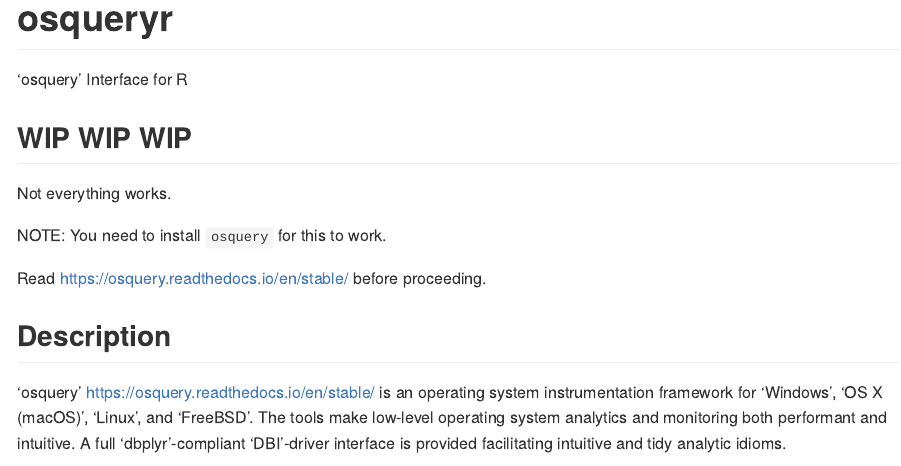
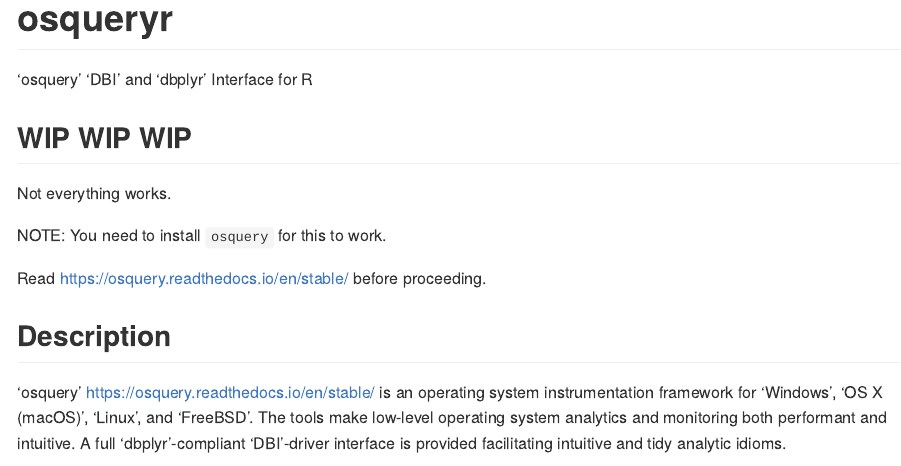
Before and after one commit to hrbrmstr/osqueryr, an R Markdown document (README.Rmd): the page in a window 1100 px wide, from its top. The pictures show the output file README.md that the author committed with the source, drawn offline in the style of GitHub.

Commit message:
initial commit

```diff
--- a/README.Rmd
+++ b/README.Rmd
@@ -4,7 +4,7 @@
 
 # osqueryr
 
-'osquery' Interface for R
+'osquery' 'DBI' and 'dbplyr' Interface for R
 
 ## WIP WIP WIP
 
```
Also changed, not shown: README.md, 1 other file.
